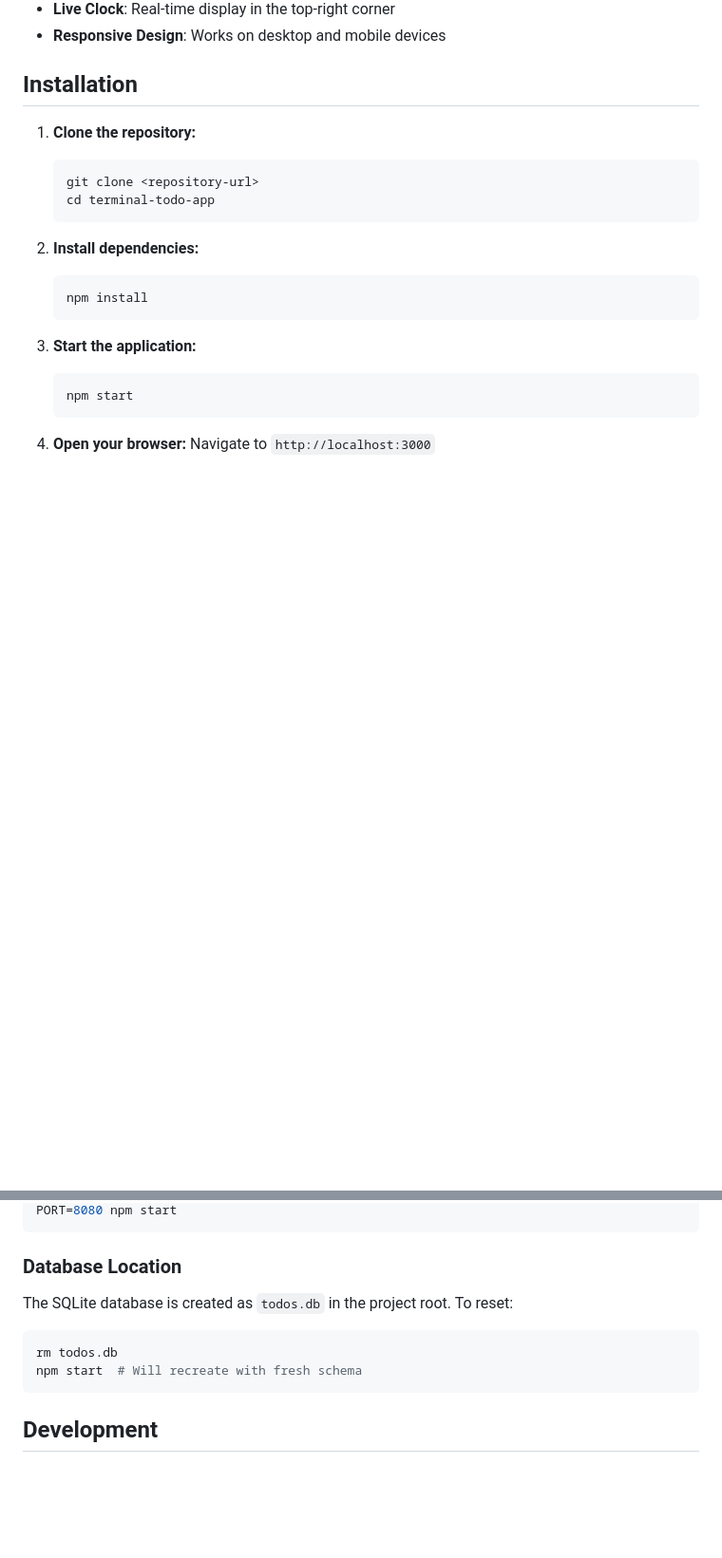
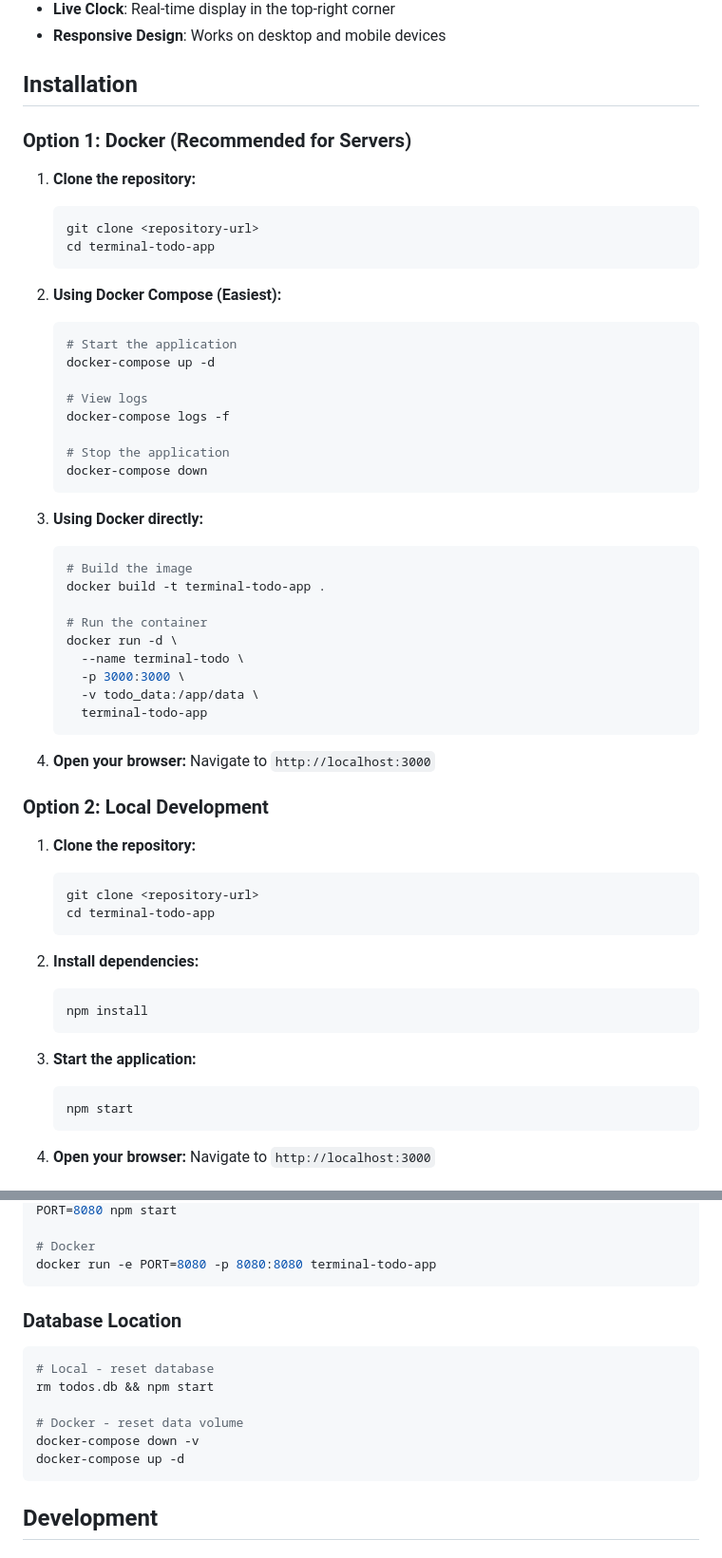
Before and after one commit to CMDann/nodetodo, a Markdown page: README.md, 2 parts joined by grey strips. Shown at 95% size. Drawn GitHub-style; blank space fills up the shorter version.

````diff
--- a/README.md
+++ b/README.md
@@ -40,6 +40,44 @@ A retro-styled, terminal-inspired todo application with rich text notes, drag-an
 - **Responsive Design**: Works on desktop and mobile devices
 
 ## Installation
+
+### Option 1: Docker (Recommended for Servers)
+
+1. **Clone the repository:**
+   ```bash
+   git clone <repository-url>
+   cd terminal-todo-app
+   ```
+
+2. **Using Docker Compose (Easiest):**
+   ```bash
+   # Start the application
+   docker-compose up -d
+
+   # View logs
+   docker-compose logs -f
+
+   # Stop the application
+   docker-compose down
+   ```
+
+3. **Using Docker directly:**
+   ```bash
+   # Build the image
+   docker build -t terminal-todo-app .
+
+   # Run the container
+   docker run -d \
+     --name terminal-todo \
+     -p 3000:3000 \
+     -v todo_data:/app/data \
+     terminal-todo-app
+   ```
+
+4. **Open your browser:**
+   Navigate to `http://localhost:3000`
+
+### Option 2: Local Development
 
 1. **Clone the repository:**
    ```bash
@@ -157,11 +268,17 @@ The server runs on port 3000 by default. Change via environment variable:
 PORT=8080 npm start
+
+# Docker
+docker run -e PORT=8080 -p 8080:8080 terminal-todo-app
 ```
 
 ### Database Location
-The SQLite database is created as `todos.db` in the project root. To reset:
 ```bash
-rm todos.db
-npm start  # Will recreate with fresh schema
+# Local - reset database
+rm todos.db && npm start
+
+# Docker - reset data volume
+docker-compose down -v
+docker-compose up -d
 ```
 
 ## Development
````
Also changed, not shown: other parts of README.md (+74 -1 lines).
